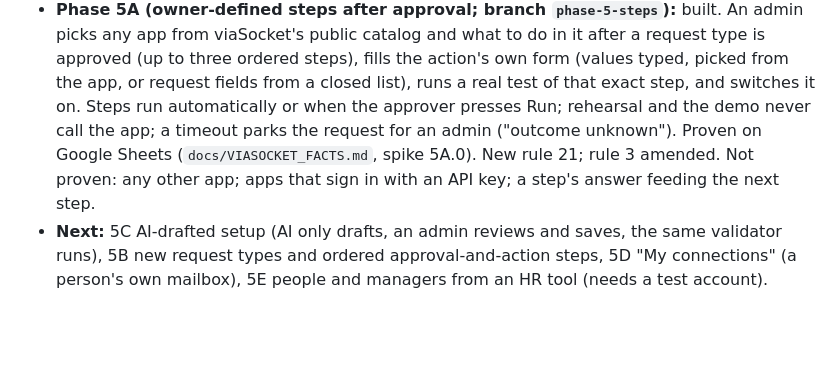
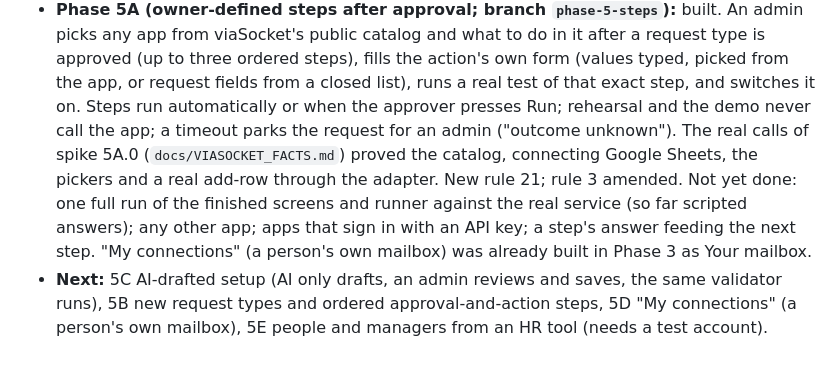
Before and after one commit to AzizPithawala/deskhand, a Markdown page: docs/AGENT_PLATFORM_PLAN.md, the part around the change. GitHub-like rendering; blank space fills up the shorter version.

```diff
--- a/docs/AGENT_PLATFORM_PLAN.md
+++ b/docs/AGENT_PLATFORM_PLAN.md
@@ -125,7 +125,8 @@ Per phase: `make test` green including tenant-isolation tests, a browser demo of
 - **Emails and dates (branch `email-layout-and-dates`):** every emailed kind has its own HTML layout built from a stored payload (`app/emailkit.py`); an optional, checked one-sentence AI summary for approval emails (template fallback, per-day shared AI budget, which now really restarts each day); a weekday that is today means today, dates are always in date order, and the approver is told when a leave includes today or has past dates. The suite no longer depends on the day it runs (it pins "today"; `DESKHAND_TEST_TODAY` overrides it).
 - **Phase 5A (owner-defined steps after approval; branch `phase-5-steps`):** built. An admin picks any app from viaSocket's public catalog and what to do in it after a request type is approved (up to three ordered steps),
   fills the action's own form (values typed, picked from the app, or request fields from a closed list), runs a real test of that exact step, and switches it on. Steps run automatically or when the approver presses
-  Run; rehearsal and the demo never call the app; a timeout parks the request for an admin ("outcome unknown"). Proven on Google Sheets (`docs/VIASOCKET_FACTS.md`, spike 5A.0). New rule 21; rule 3 amended.
-  Not proven: any other app; apps that sign in with an API key; a step's answer feeding the next step.
+  Run; rehearsal and the demo never call the app; a timeout parks the request for an admin ("outcome unknown"). The real calls of spike 5A.0 (`docs/VIASOCKET_FACTS.md`) proved the catalog, connecting Google Sheets, the pickers and a real add-row through the adapter. New rule 21; rule 3 amended.
+  Not yet done: one full run of the finished screens and runner against the real service (so far scripted answers); any other app; apps that sign in with an API key; a step's answer feeding the next step.
+  "My connections" (a person's own mailbox) was already built in Phase 3 as Your mailbox.
 - **Next:** 5C AI-drafted setup (AI only drafts, an admin reviews and saves, the same validator runs), 5B new request types and ordered approval-and-action steps, 5D "My connections" (a person's own mailbox), 5E people and
   managers from an HR tool (needs a test account).
```
Also changed, not shown: README.md (+2 -2 lines).
